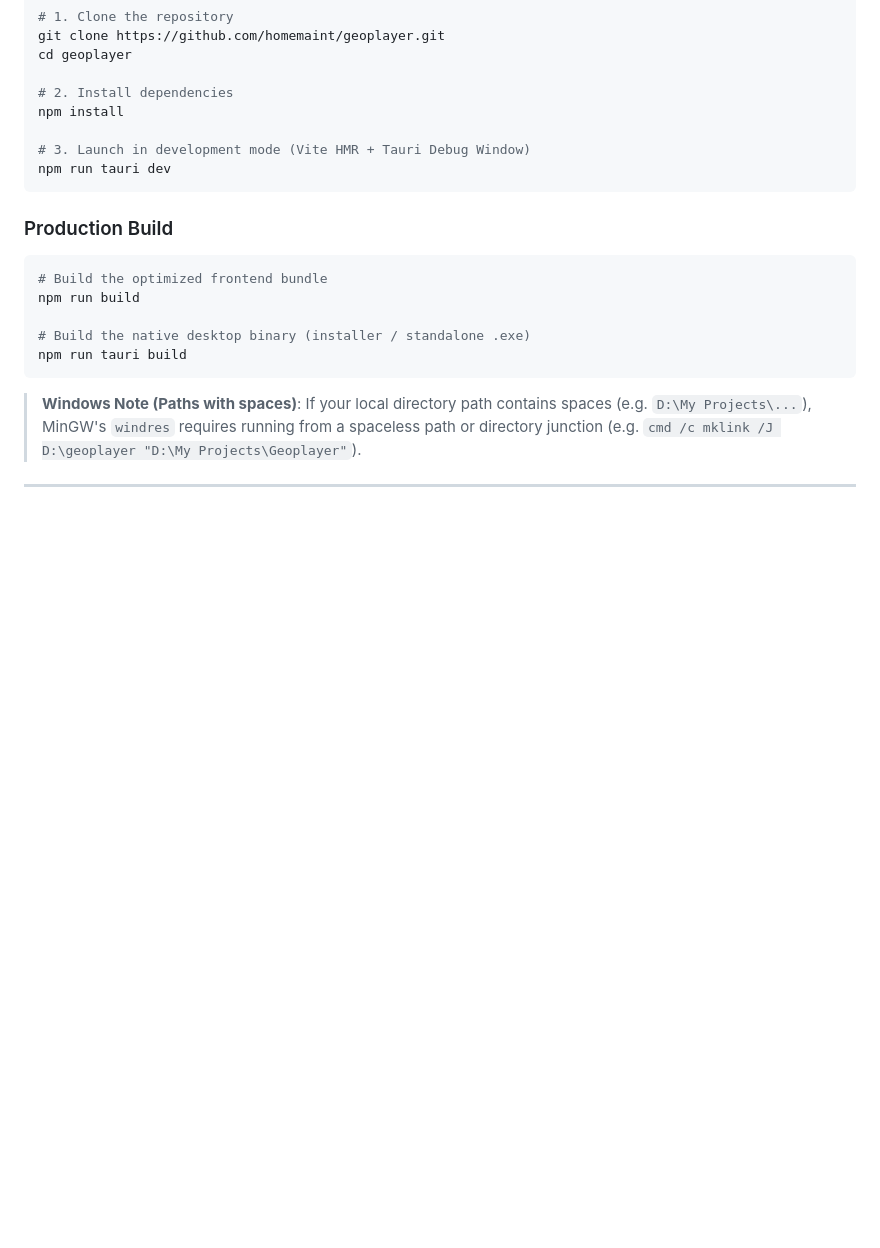
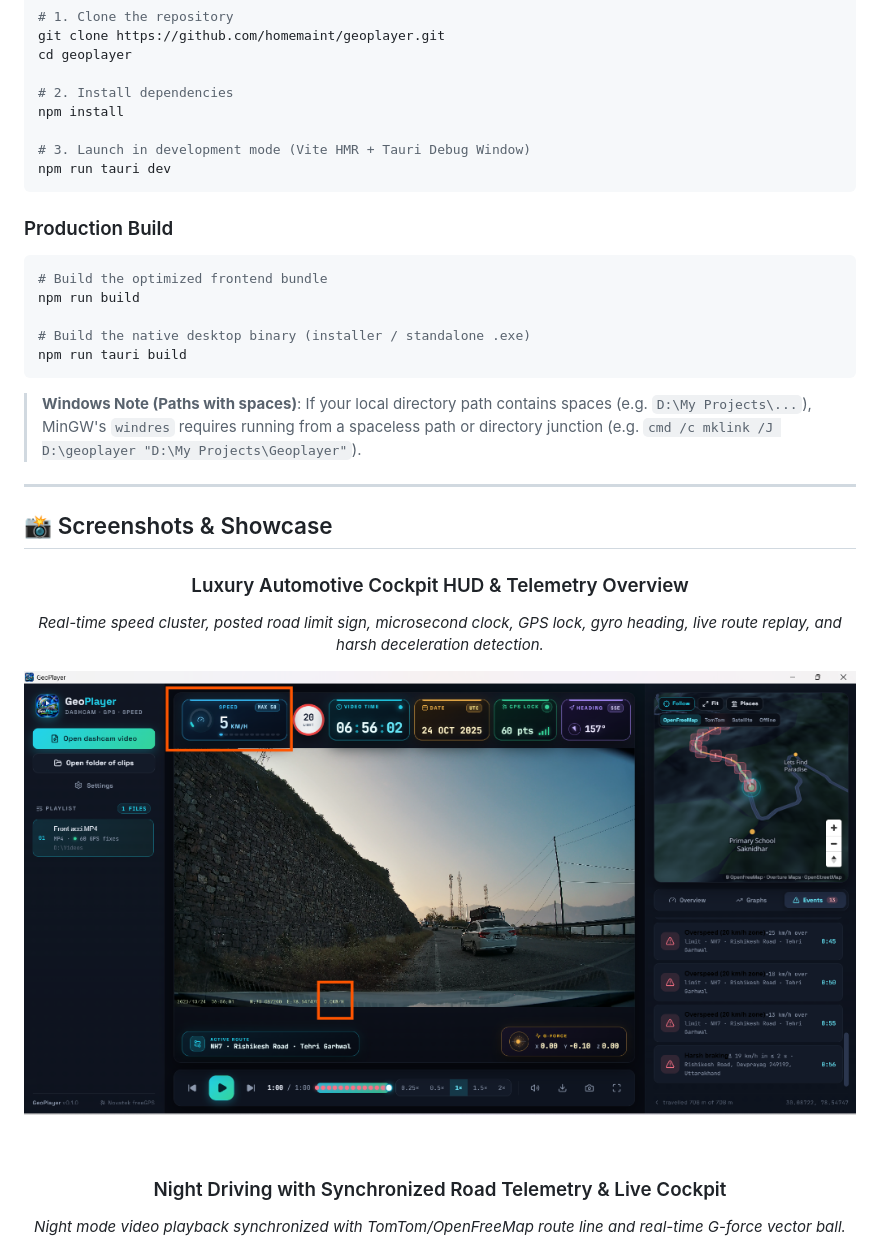
Before and after one commit to homemaint/geoplayer, a Markdown page: README.md, the part around one of its changes. Rendered like a GitHub page; pictures changed too: docs/screenshots/main-cockpit-hud.png (added); blank space fills up the shorter version.

```diff
--- a/README.md
+++ b/README.md
@@ -120,3 +120,17 @@ npm run tauri build
 
 ---
 
+## 📸 Screenshots & Showcase
+
+<div align="center">
+
+### Luxury Automotive Cockpit HUD & Telemetry Overview
+*Real-time speed cluster, posted road limit sign, microsecond clock, GPS lock, gyro heading, live route replay, and harsh deceleration detection.*
+
+![GeoPlayer Main Cockpit HUD](docs/screenshots/main-cockpit-hud.png)
+
+<br/>
+
+### Night Driving with Synchronized Road Telemetry & Live Cockpit
+*Night mode video playback synchronized with TomTom/OpenFreeMap route line and real-time G-force vector ball.*
+
```
Also changed, not shown: other parts of README.md (+15 -0 lines), docs/screenshots/map-vector-route.png (added), docs/screenshots/night-drive-hud.png (added), docs/screenshots/telemetry-speedometer.png (added).
